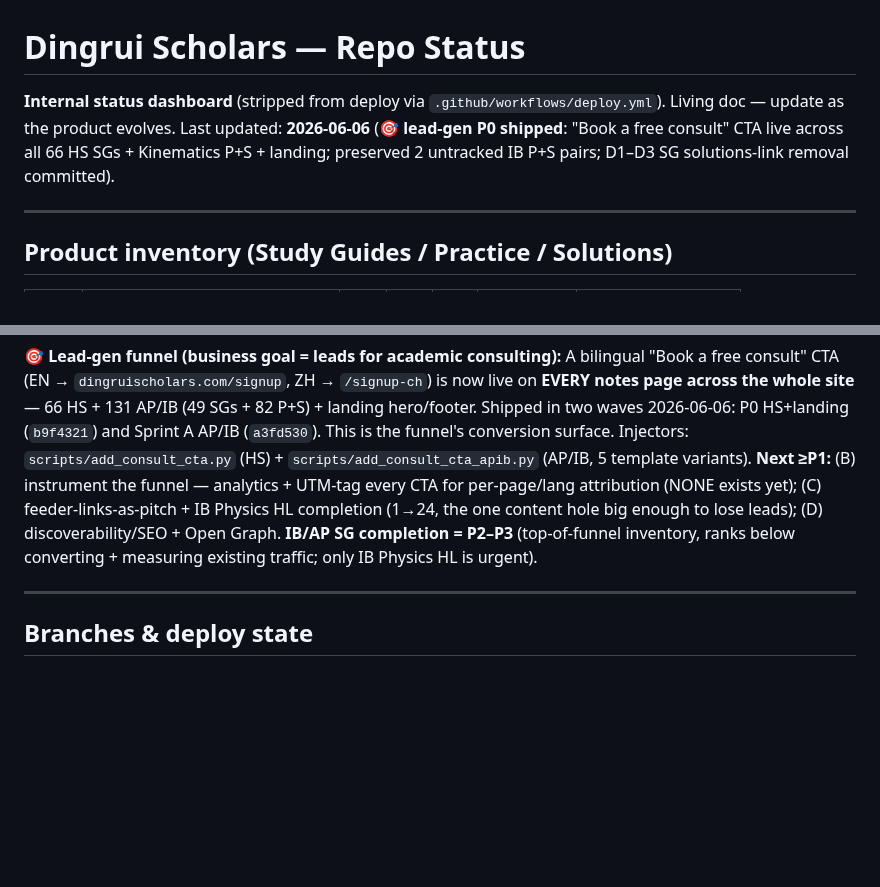
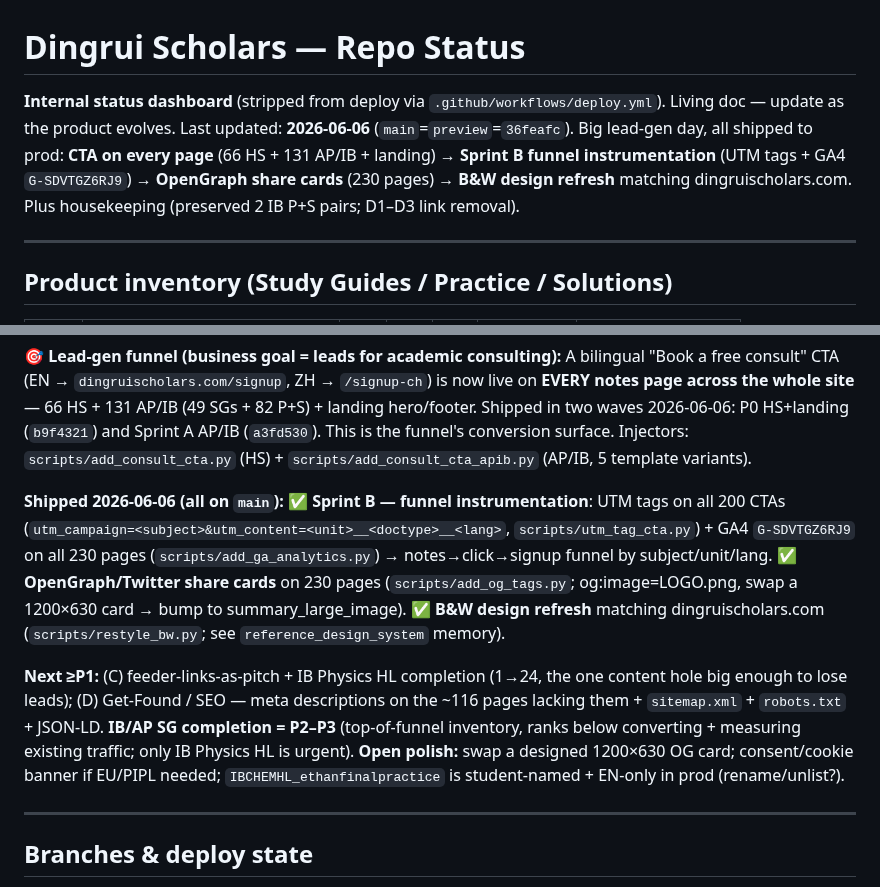
Before and after one commit to AlexLiu2233/dingrui-products, a Markdown page: STATUS.md, 2 parts joined by grey strips. Drawn GitHub-style; blank space fills up the shorter version.

Commit message:
STATUS: Sprint B + OpenGraph + B&W design refresh shipped to prod (main=36feafc)
Co-Authored-By: Claude Opus 4.8 (1M context) <noreply@anthropic.com>

```diff
--- a/STATUS.md
+++ b/STATUS.md
@@ -1,7 +1,7 @@
 # Dingrui Scholars — Repo Status
 
 **Internal status dashboard** (stripped from deploy via `.github/workflows/deploy.yml`).
-Living doc — update as the product evolves. Last updated: **2026-06-06** (🎯 **lead-gen P0 shipped**: "Book a free consult" CTA live across all 66 HS SGs + Kinematics P+S + landing; preserved 2 untracked IB P+S pairs; D1–D3 SG solutions-link removal committed).
+Living doc — update as the product evolves. Last updated: **2026-06-06** (`main`=`preview`=`36feafc`). Big lead-gen day, all shipped to prod: **CTA on every page** (66 HS + 131 AP/IB + landing) → **Sprint B funnel instrumentation** (UTM tags + GA4 `G-SDVTGZ6RJ9`) → **OpenGraph share cards** (230 pages) → **B&W design refresh** matching dingruischolars.com. Plus housekeeping (preserved 2 IB P+S pairs; D1–D3 link removal).
 
 ---
 
@@ -29,11 +29,21 @@ Living doc — update as the product evolves. Last updated: **2026-06-06** (🎯
 **EVERY notes page across the whole site** — 66 HS + 131 AP/IB (49 SGs + 82 P+S) + landing
 hero/footer. Shipped in two waves 2026-06-06: P0 HS+landing (`b9f4321`) and Sprint A AP/IB
 (`a3fd530`). This is the funnel's conversion surface. Injectors: `scripts/add_consult_cta.py`
-(HS) + `scripts/add_consult_cta_apib.py` (AP/IB, 5 template variants). **Next ≥P1:** (B) instrument
-the funnel — analytics + UTM-tag every CTA for per-page/lang attribution (NONE exists yet);
-(C) feeder-links-as-pitch + IB Physics HL completion (1→24, the one content hole big enough to
-lose leads); (D) discoverability/SEO + Open Graph. **IB/AP SG completion = P2–P3** (top-of-funnel
-inventory, ranks below converting + measuring existing traffic; only IB Physics HL is urgent).
+(HS) + `scripts/add_consult_cta_apib.py` (AP/IB, 5 template variants).
+
+**Shipped 2026-06-06 (all on `main`):** ✅ **Sprint B — funnel instrumentation**: UTM tags on all 200
+CTAs (`utm_campaign=<subject>&utm_content=<unit>__<doctype>__<lang>`, `scripts/utm_tag_cta.py`) +
+GA4 `G-SDVTGZ6RJ9` on all 230 pages (`scripts/add_ga_analytics.py`) → notes→click→signup funnel by
+subject/unit/lang. ✅ **OpenGraph/Twitter share cards** on 230 pages (`scripts/add_og_tags.py`;
+og:image=LOGO.png, swap a 1200×630 card → bump to summary_large_image). ✅ **B&W design refresh**
+matching dingruischolars.com (`scripts/restyle_bw.py`; see `reference_design_system` memory).
+
+**Next ≥P1:** (C) feeder-links-as-pitch + IB Physics HL completion (1→24, the one content hole big
+enough to lose leads); (D) Get-Found / SEO — meta descriptions on the ~116 pages lacking them +
+`sitemap.xml` + `robots.txt` + JSON-LD. **IB/AP SG completion = P2–P3** (top-of-funnel inventory,
+ranks below converting + measuring existing traffic; only IB Physics HL is urgent).
+**Open polish:** swap a designed 1200×630 OG card; consent/cookie banner if EU/PIPL needed;
+`IBCHEMHL_ethanfinalpractice` is student-named + EN-only in prod (rename/unlist?).
 
 ---
 
```
